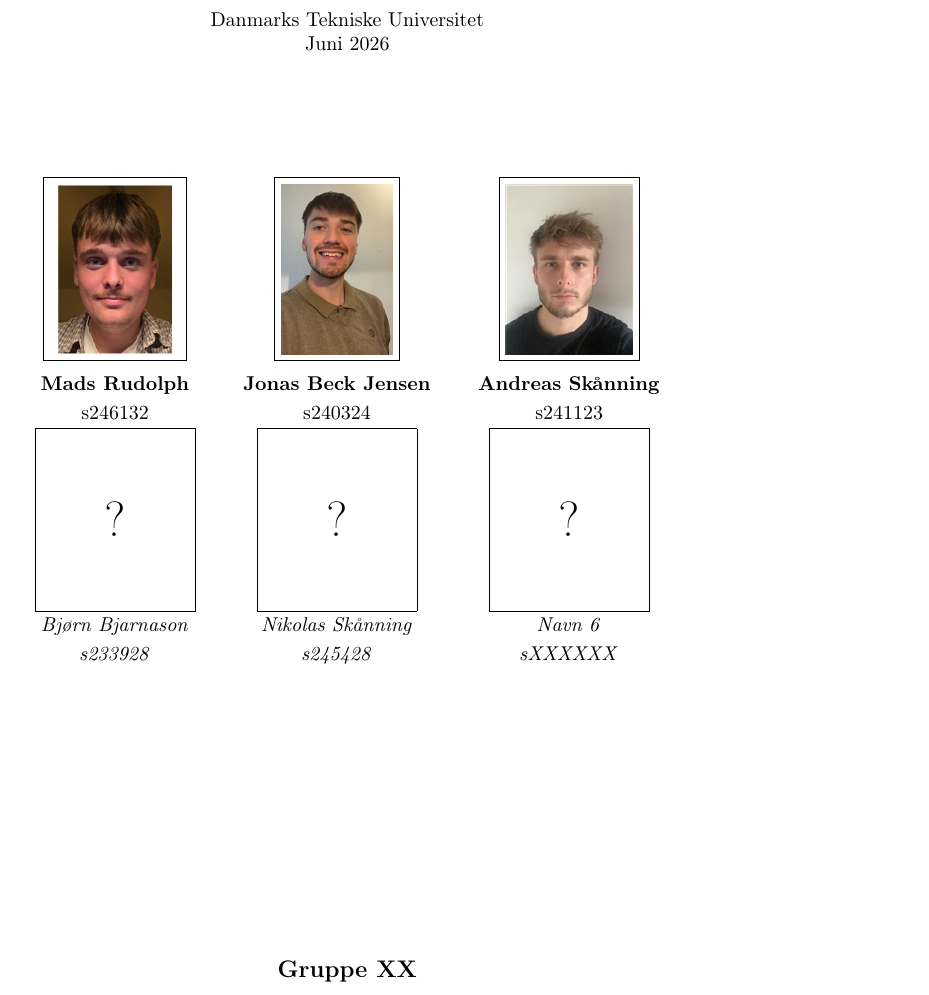
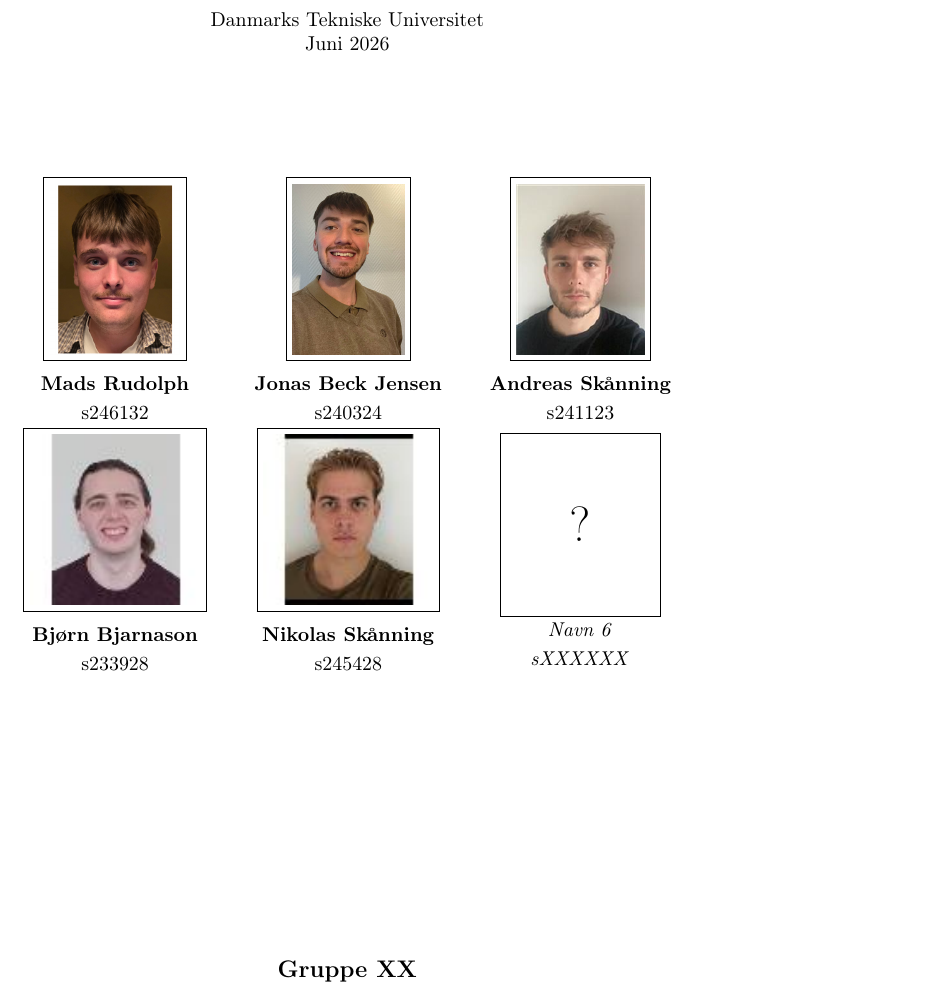
Before and after one commit to MadsRudolph/62768-energy-system, a LaTeX document (report/main.tex, which reads report/frontpage.tex): part of page 1 of 7, cut so that both start at the same text. Compiled offline with pdfLaTeX.

Commit message:
Report frontpage: add Bjørn and Nikolas photos

```diff
--- a/report/frontpage.tex
+++ b/report/frontpage.tex
@@ -38,8 +38,8 @@
     \photocard{images/frontpage/Mads.png}{Mads Rudolph}{s246132} &
     \photocard{images/frontpage/dtu_jonas.png}{Jonas Beck Jensen}{s240324} &
     \photocard{images/frontpage/dtu_andreas.png}{Andreas Skånning}{s241123} \\[1.0cm]
-    \placeholdercard{Bjørn Bjarnason}{s233928} &
-    \placeholdercard{Nikolas Skånning}{s245428} &
+    \photocard{images/frontpage/bjorn.jpg}{Bjørn Bjarnason}{s233928} &
+    \photocard{images/frontpage/nikolas.jpg}{Nikolas Skånning}{s245428} &
     \placeholdercard{Navn 6}{sXXXXXX} \\
 \end{tabular}
 \end{center}
```
Also changed, not shown: report/images/frontpage/bjorn.jpg (added), report/images/frontpage/nikolas.jpg (added).
